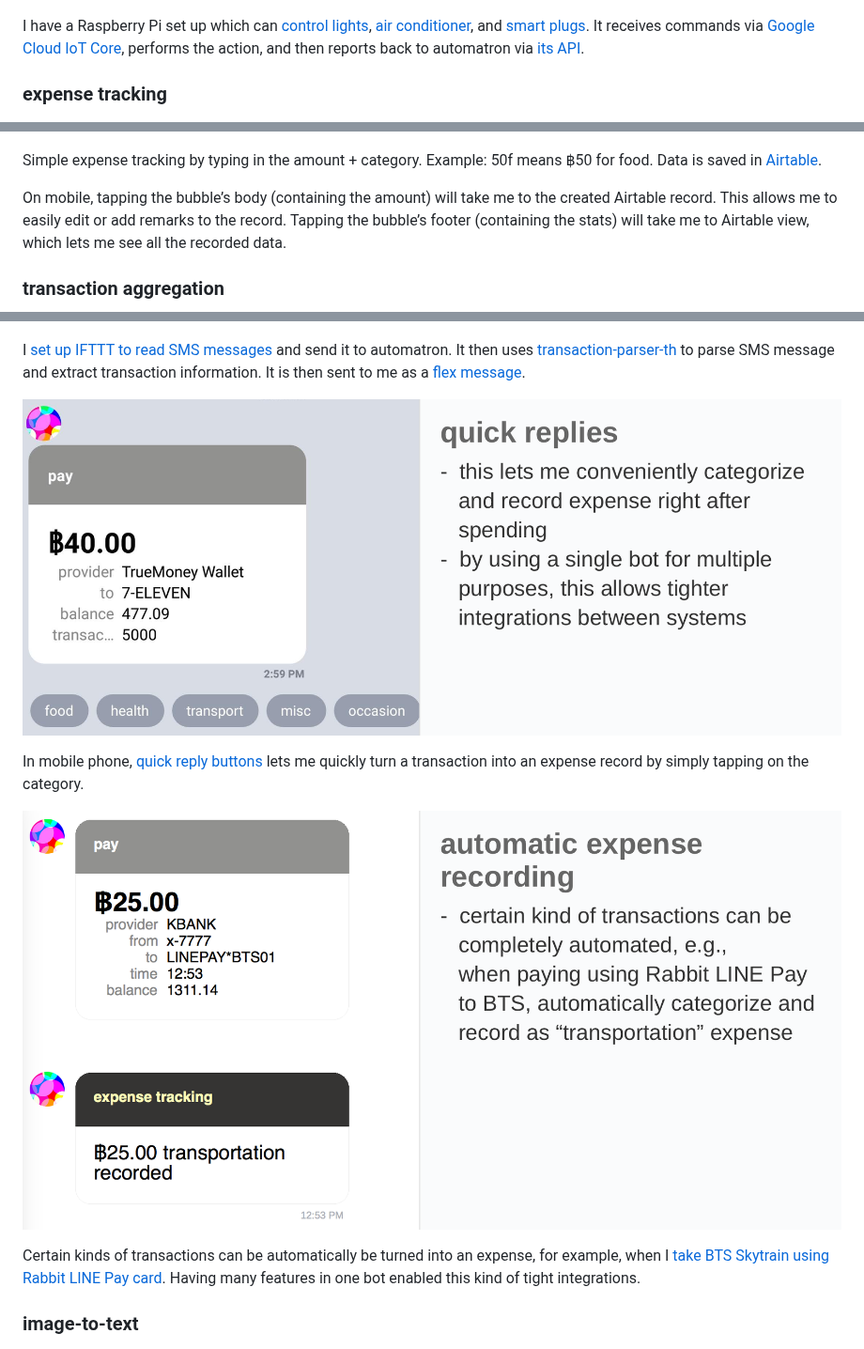
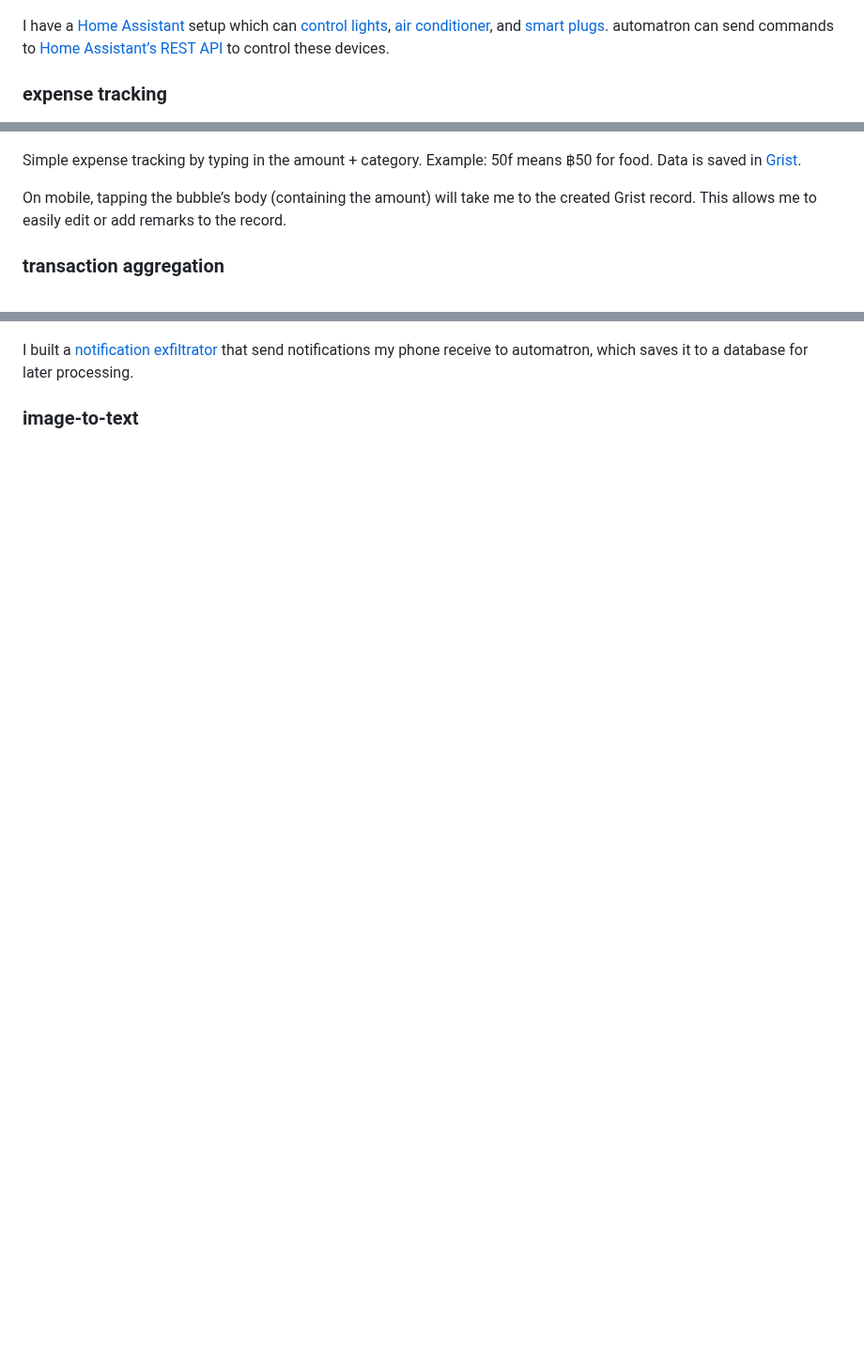
Before and after one commit to dtinth/automatron, a Markdown page: README.md, 3 parts joined by grey strips. Shown at 94% size. GitHub-like rendering; blank space fills up the shorter version.

Commit message:
upd docs

```diff
--- a/README.md
+++ b/README.md
@@ -22,29 +22,21 @@ It is written in TypeScript and runs on [DigitalOcean App Platform](https://www.
 
 ![home automation](./images/home_automation.png)
 
-I have a Raspberry Pi set up which can [control lights](https://github.com/dtinth/hue.sh), [air conditioner](https://medium.com/@dtinth/remotely-turning-on-my-air-conditioner-through-google-assistant-1a1441471e9d), and [smart plugs](https://ifttt.com/services/kasa). It receives commands via [Google Cloud IoT Core](https://cloud.google.com/iot-core/), performs the action, and then reports back to automatron via [its API](#cli-api).
+I have a [Home Assistant](https://www.home-assistant.io/) setup which can [control lights](https://www.home-assistant.io/integrations/hue/), [air conditioner](https://www.home-assistant.io/integrations/broadlink/#remote), and [smart plugs](https://www.home-assistant.io/integrations/tplink/). automatron can send commands to [Home Assistant’s REST API](https://developers.home-assistant.io/docs/api/rest/) to control these devices.
 
 ### expense tracking
 
 ![expense tracking](./images/expense_tracking.png)
 
-Simple expense tracking by typing in the amount + category. Example: 50f means ฿50 for food. Data is saved in [Airtable](https://airtable.com/).
+Simple expense tracking by typing in the amount + category. Example: 50f means ฿50 for food. Data is saved in [Grist](https://www.getgrist.com/).
 
-On mobile, tapping the bubble’s body (containing the amount) will take me to the created Airtable record. This allows me to easily edit or add remarks to the record. Tapping the bubble’s footer (containing the stats) will take me to Airtable view, which lets me see all the recorded data.
+On mobile, tapping the bubble’s body (containing the amount) will take me to the created Grist record. This allows me to easily edit or add remarks to the record.
 
 ### transaction aggregation
 
 ![transaction_aggregation](./images/transaction_aggregation.png)
 
-I [set up IFTTT to read SMS messages](https://ifttt.com/services/android_messages) and send it to automatron. It then uses [transaction-parser-th](https://github.com/dtinth/transaction-parser-th) to parse SMS message and extract transaction information. It is then sent to me as a [flex message](https://developers.line.me/en/docs/messaging-api/using-flex-messages/).
-
-![quick_replies](./images/quick_replies.png)
-
-In mobile phone, [quick reply buttons](https://developers.line.me/en/docs/messaging-api/using-quick-reply/) lets me quickly turn a transaction into an expense record by simply tapping on the category.
-
-![auto_expense](./images/auto_expense.png)
-
-Certain kinds of transactions can be automatically be turned into an expense, for example, when I [take BTS Skytrain using Rabbit LINE Pay card](https://brandinside.asia/rabbit-line-pay-bts/). Having many features in one bot enabled this kind of tight integrations.
+I built a [notification exfiltrator](https://docs.dt.in.th/dtinth.tools-android/exfiltrate.html) that send notifications my phone receive to automatron, which saves it to a database for later processing.
 
 ### image-to-text
 
```
